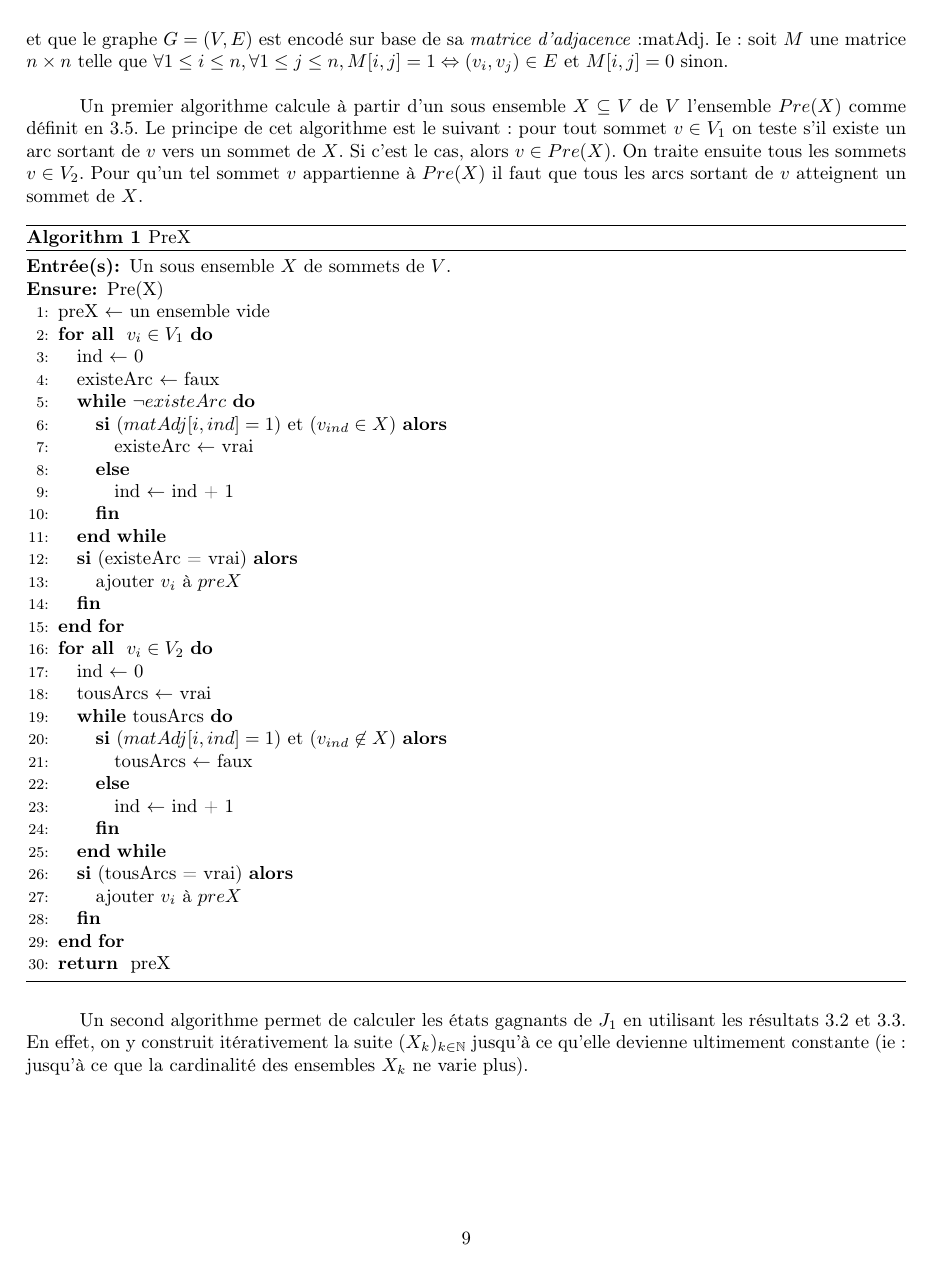
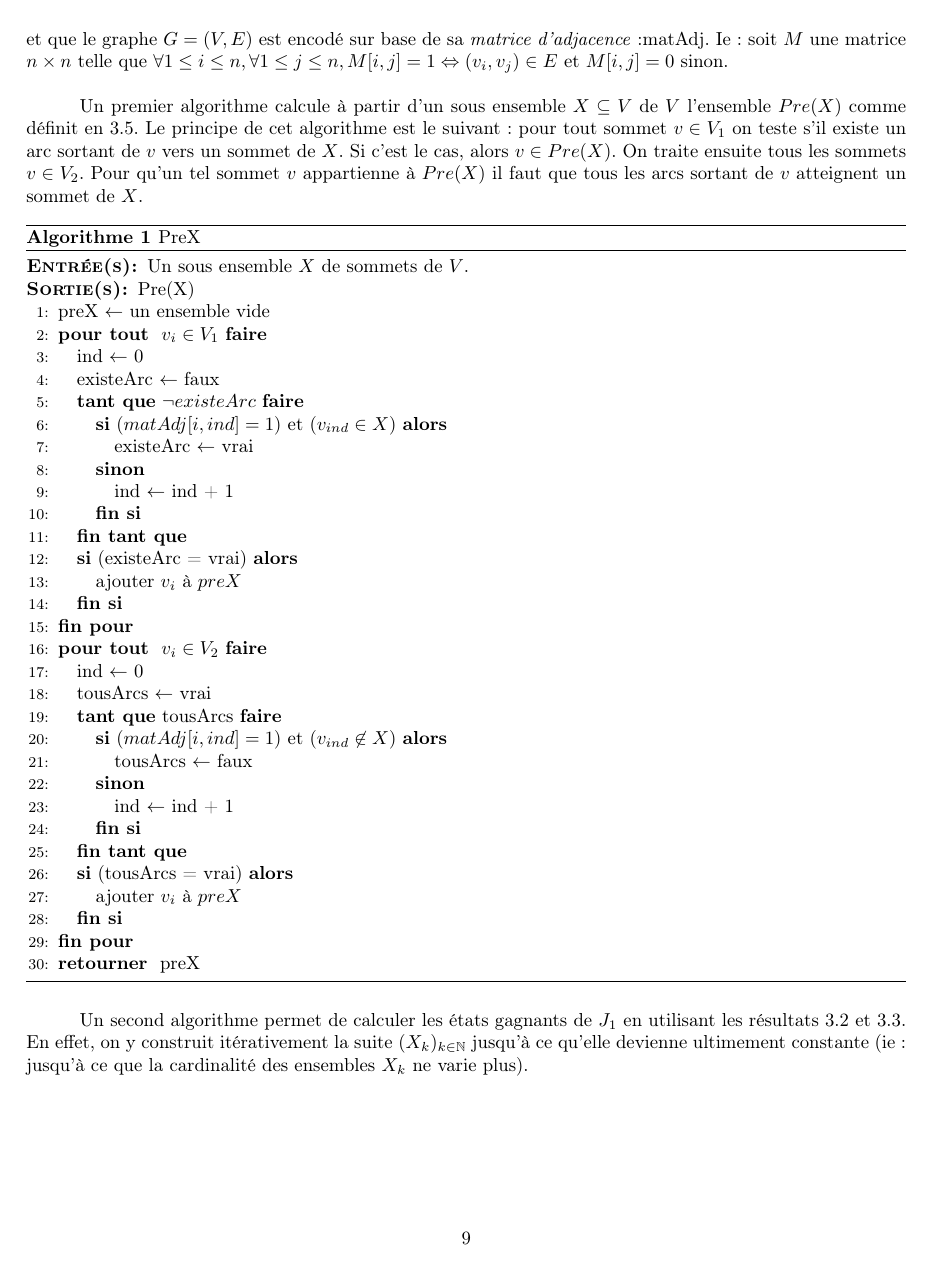
Before and after one commit to AlineGoeminne/projet-MA1, a LaTeX document (rapport/main.tex): page 10 of 16. Compiled offline with pdfLaTeX.

Commit message:
no message

```diff
--- a/rapport/main.tex
+++ b/rapport/main.tex
@@ -43,46 +43,16 @@
 %---------------------------------------------------------
 % Personnal commands
 %---------------------------------------------------------
-
-\newcommand{\smalltitle}[1]{\bigskip\large\textbf{#1}\par\normalsize\medskip}
-%\newcommand\myworries[1]{\textcolor{red}{#1}}
 \newcommand\todo[1]{\textcolor{red}{TODO: #1}\PackageWarning{TODO:}{#1!}}
 
-
-\theoremstyle{definition}
-\newtheorem{defi}{Définition}[section]
-\newtheorem{note}{Note}[section]
-\newtheorem{propriete}{Propriété}[section]
-\newtheorem{exemple}{Exemple}[section]
-\newtheorem{corollaire}{Corollaire}[section]
-\theoremstyle{remark}
-\newtheorem{rem}{Remarque}[section]
-\newtheorem{thm}{Théorème}[section]
-\newtheorem{illustration}{Illustration}[section]
-\newenvironment{demonstration}{\begin{proof}[\textnormal{\textbf{Preuve.}}]}{\end{proof}}
-\theoremstyle{definition}
-\newtheorem*{notation}{Notation}
-\theoremstyle{definition}
-\newtheorem*{notations}{Notations}
 \definecolor{gris}{gray}{0.60}
 
 \setlength{\parindent}{1cm}
 \newcommand{\textcalli}[1]{{\small{\textbf{$\negmedspace$\calligra #1}}}}
 
-\tikzset{nRG/.style={draw,circle,fill=gris,minimum height=0.7cm}}
-\tikzset{nR/.style={draw,circle,minimum height=0.7cm}}
-\tikzset{nC/.style={draw,rectangle,minimum height=0.7cm,minimum width=0.7cm}}
-\tikzset{nCG/.style={draw,rectangle,fill=gris,minimum height=0.7cm,minimum width=0.7cm}}
-\tikzset{nCD/.style={draw,rectangle,dashed,minimum height=0.7cm,minimum width=0.7cm}}
-
-
-\tikzset{fleche/.style={->,>=latex}}
-
-\renewcommand{\algorithmicif}{\textbf{si}}
-\renewcommand{\algorithmicthen}{\textbf{alors}}
-\renewcommand{\algorithmicrequire}{\textbf{Entrée(s):}}
-\renewcommand{\algorithmicendif}{\textbf{fin}}
-\newcommand{\POUR}[1]{\textbf{pour} #1 \textbf{faire}}
+\input{commandesTikzset}
+\input{commandesDefProp}
+\input{commandesAlgo}
 %---------------------------------------------------------
 % More symbols
 %---------------------------------------------------------
```
